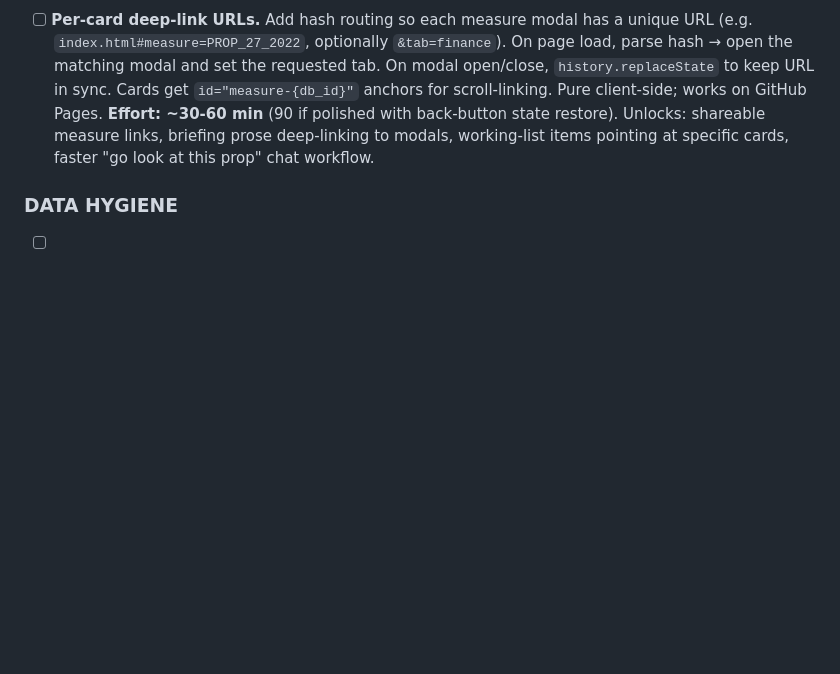
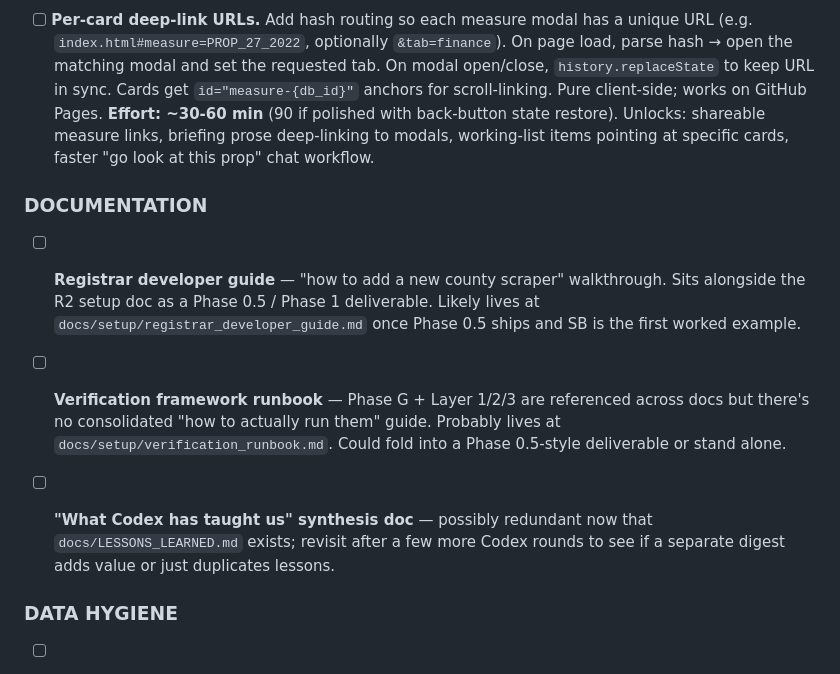
Before and after one commit to igorgeyn/cal_vgp, a Markdown page: docs/WORKING_LIST.md, the part around the change. GitHub-like rendering; blank space fills up the shorter version.

Commit message:
docs/WORKING_LIST: capture three documentation backlog items
Adds a DOCUMENTATION subsection under "Pending — by area" with:
- Registrar developer guide (Phase 0.5/1 deliverable)
- Verification framework runbook (Phase G + Layer 1/2/3 how-to)
- "What Codex has taught us" synthesis (low priority; LESSONS_LEARNED
  may already cover it)

Captured so they don't get lost in conversation context.

Co-Authored-By: Claude Opus 4.7 (1M context) <noreply@anthropic.com>

```diff
--- a/docs/WORKING_LIST.md
+++ b/docs/WORKING_LIST.md
@@ -580,6 +580,25 @@ checks pass; Phase F manual checklist signed off via browser spot-check).
       modals, working-list items pointing at specific cards, faster
       "go look at this prop" chat workflow.
 
+### DOCUMENTATION
+
+- [ ] **Registrar developer guide** — "how to add a new county
+      scraper" walkthrough. Sits alongside the R2 setup doc as a
+      Phase 0.5 / Phase 1 deliverable. Likely lives at
+      `docs/setup/registrar_developer_guide.md` once Phase 0.5
+      ships and SB is the first worked example.
+
+- [ ] **Verification framework runbook** — Phase G + Layer 1/2/3
+      are referenced across docs but there's no consolidated
+      "how to actually run them" guide. Probably lives at
+      `docs/setup/verification_runbook.md`. Could fold into a
+      Phase 0.5-style deliverable or stand alone.
+
+- [ ] **"What Codex has taught us" synthesis doc** — possibly
+      redundant now that `docs/LESSONS_LEARNED.md` exists; revisit
+      after a few more Codex rounds to see if a separate digest
+      adds value or just duplicates lessons.
+
 ### DATA HYGIENE
 
 - [ ] **Audit other dead/null fields in JS data blob.** The
```
